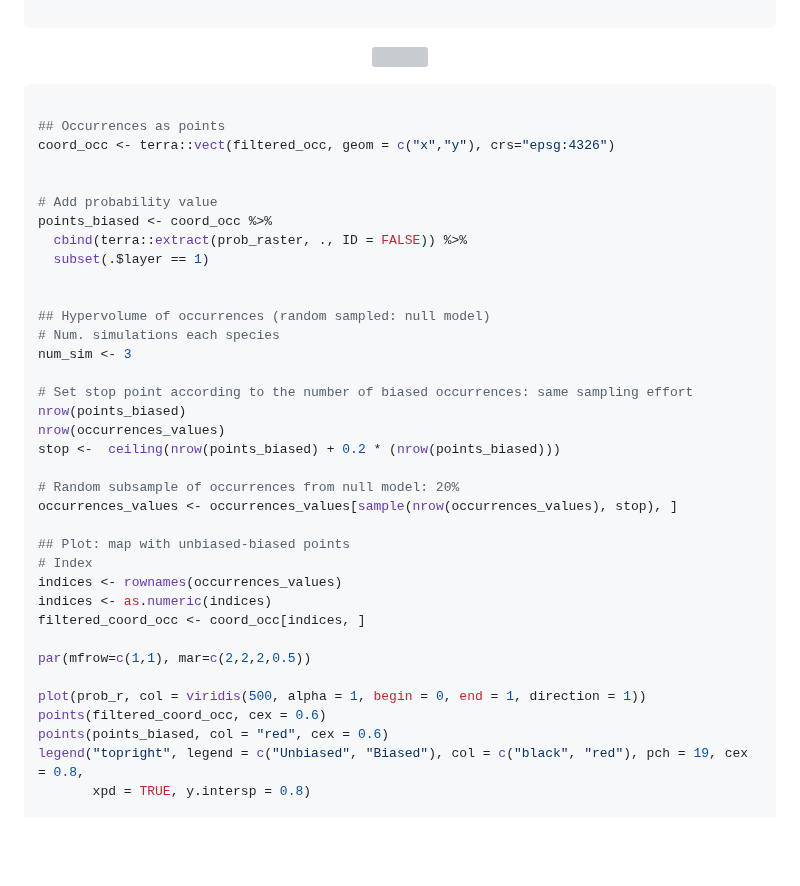
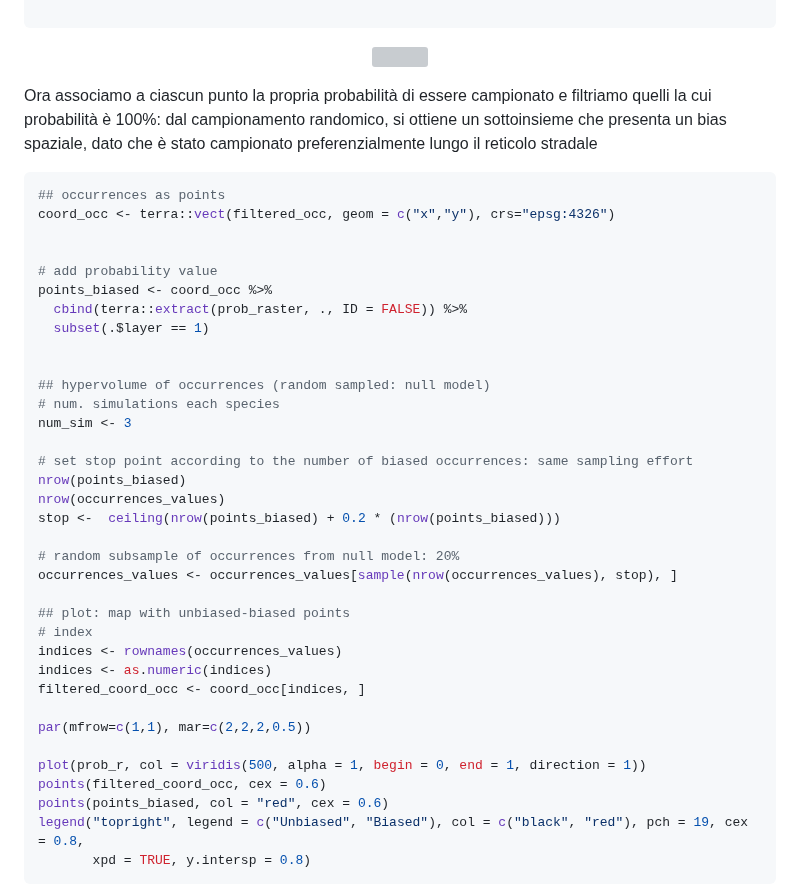
Before and after one commit to b-cubed-eu/virtual-suitability-cube, a Markdown page: hypervolume_aoa_tutorial.md, the part around one of its changes. Drawn GitHub-style; blank space fills up the shorter version; grey boxes are pictures that could not be loaded.

````diff
--- a/hypervolume_aoa_tutorial.md
+++ b/hypervolume_aoa_tutorial.md
@@ -317,33 +317,33 @@ ggplot() +
   <img width="460" height="370" src="https://github.com/rociobeatrizc/virtual-suitability-cube/blob/main/images/sampling_prob_poster.png">
 </p>
 
+Ora associamo a ciascun punto la propria probabilità di essere campionato e filtriamo quelli la cui probabilità è 100%: dal campionamento randomico, si ottiene un sottoinsieme che presenta un bias spaziale, dato che è stato campionato preferenzialmente lungo il reticolo stradale
 
 ``` r
-
-## Occurrences as points
+## occurrences as points
 coord_occ <- terra::vect(filtered_occ, geom = c("x","y"), crs="epsg:4326")
 
 
-# Add probability value
+# add probability value
 points_biased <- coord_occ %>%
   cbind(terra::extract(prob_raster, ., ID = FALSE)) %>%
   subset(.$layer == 1)
 
 
-## Hypervolume of occurrences (random sampled: null model)
-# Num. simulations each species
+## hypervolume of occurrences (random sampled: null model)
+# num. simulations each species
 num_sim <- 3
 
-# Set stop point according to the number of biased occurrences: same sampling effort
+# set stop point according to the number of biased occurrences: same sampling effort
 nrow(points_biased)
 nrow(occurrences_values)
 stop <-  ceiling(nrow(points_biased) + 0.2 * (nrow(points_biased)))
 
-# Random subsample of occurrences from null model: 20%
+# random subsample of occurrences from null model: 20%
 occurrences_values <- occurrences_values[sample(nrow(occurrences_values), stop), ]
 
-## Plot: map with unbiased-biased points
-# Index
+## plot: map with unbiased-biased points
+# index
 indices <- rownames(occurrences_values)
 indices <- as.numeric(indices)
 filtered_coord_occ <- coord_occ[indices, ]
@@ -355,4 +355,5 @@ points(filtered_coord_occ, cex = 0.6)
 points(points_biased, col = "red", cex = 0.6)
 legend("topright", legend = c("Unbiased", "Biased"), col = c("black", "red"), pch = 19, cex = 0.8,
        xpd = TRUE, y.intersp = 0.8)
+```
 
````
Also changed, not shown: other parts of hypervolume_aoa_tutorial.md (+4 -1 lines).
